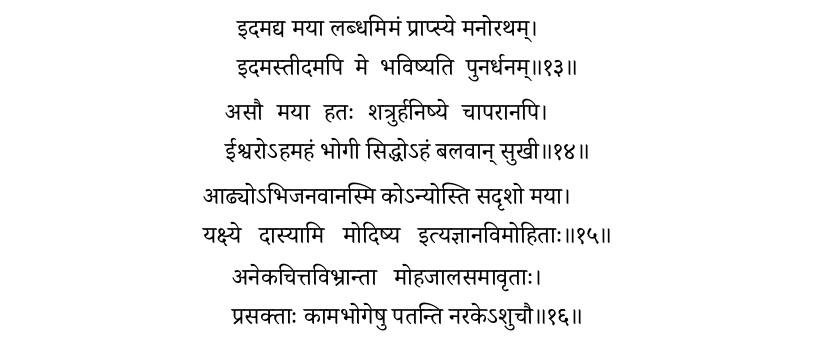
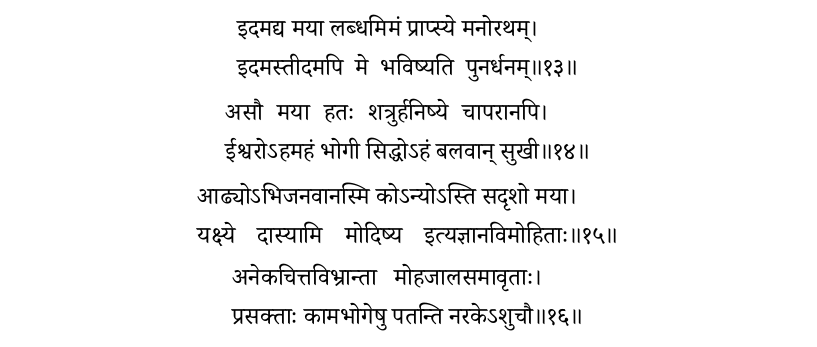
Before and after one commit to stotrasamhita/gita, a LaTeX book (gitabook.tex, which reads chap16.tex): part of page 68 of 86, cut so that both start at the same text. Compiled offline with XeLaTeX; a missing font is replaced by an installed copy or a similar font.

Commit message:
Update chap16.tex

```diff
--- a/chap16.tex
+++ b/chap16.tex
@@ -59,7 +59,7 @@
 {ईश्वरोऽहमहं भोगी सिद्धोऽहं बलवान् सुखी}% .. 16-14
 
 \twolineshloka
-{आढ्योऽभिजनवानस्मि कोऽन्योस्ति सदृशो मया}
+{आढ्योऽभिजनवानस्मि कोऽन्योऽस्ति सदृशो मया}
 {यक्ष्ये दास्यामि मोदिष्य इत्यज्ञानविमोहिताः}% .. 16-15
 
 \twolineshloka
```
